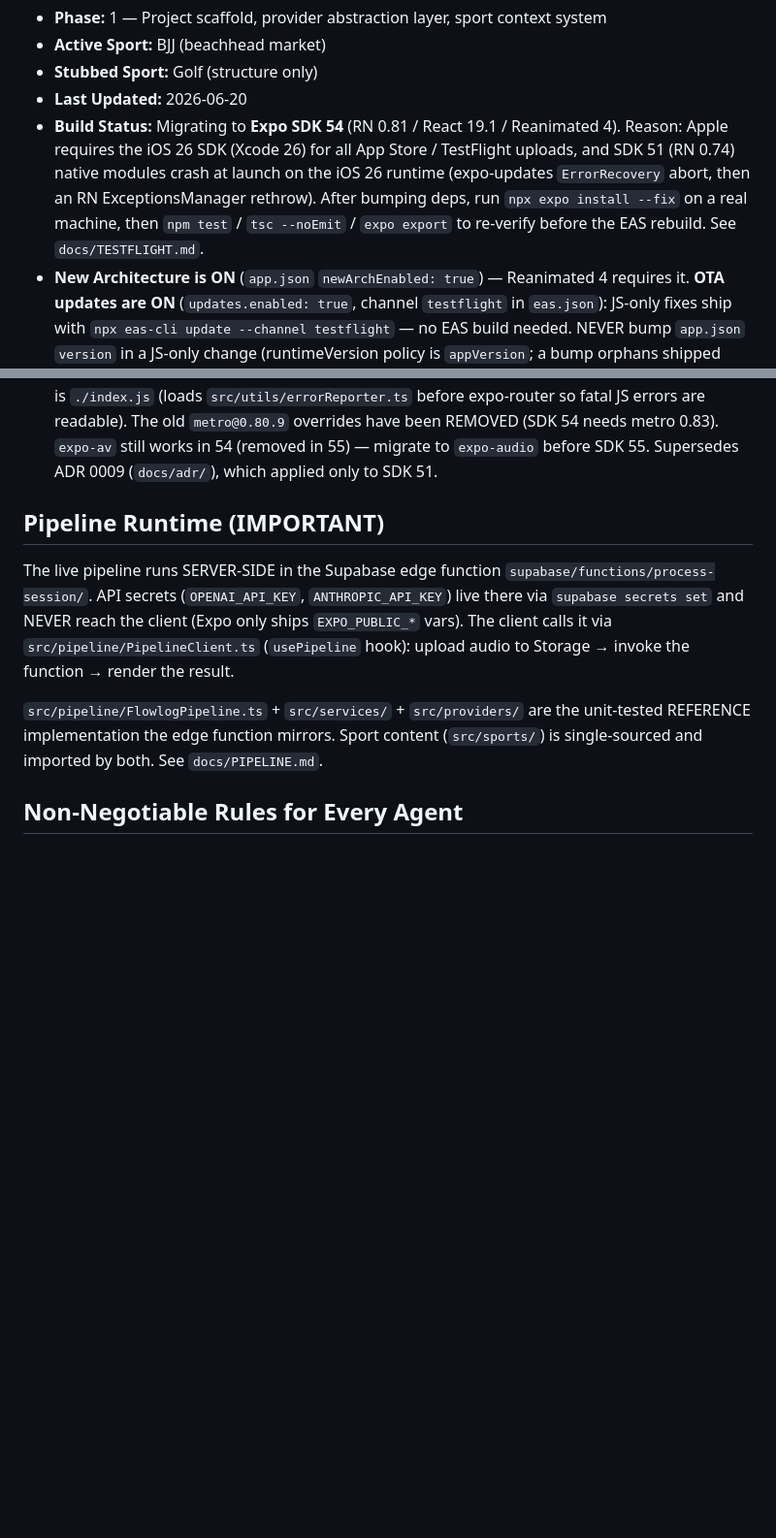
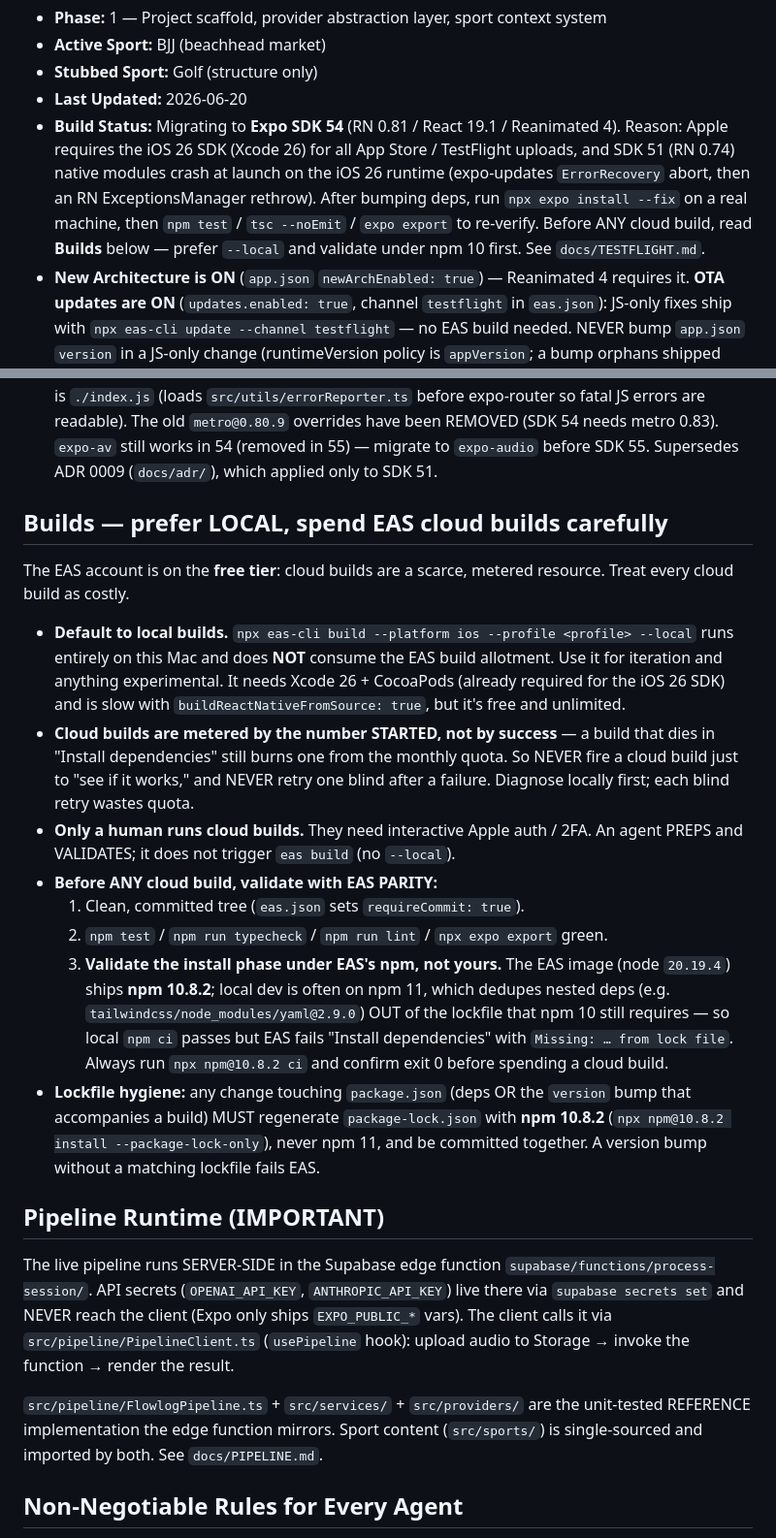
Before and after one commit to srjt/flowlog, a Markdown page: CLAUDE.md, 2 parts joined by grey strips. Shown at 97% size. GitHub-like rendering; blank space fills up the shorter version.

Commit message:
docs: prefer local EAS builds; validate cloud builds under npm 10
Add a "Builds" section to CLAUDE.md capturing this session's lessons: the
EAS free tier meters by builds STARTED (failed ones count), so default to
`eas build --local` (no quota) and never retry cloud builds blind. Before any
cloud build, validate the install phase under EAS's npm (10.8.2 on node
20.19.4) with `npx npm@10.8.2 ci` — local npm 11 dedupes nested deps out of
the lockfile that npm 10 requires, so local `npm ci` passes while EAS fails
"Install dependencies". Regenerate the lockfile with npm 10, never npm 11.

Co-Authored-By: Claude Opus 4.8 <noreply@anthropic.com>

```diff
--- a/CLAUDE.md
+++ b/CLAUDE.md
@@ -22,7 +22,8 @@ Tagline: "Talk. Reflect. Improve."
   on the iOS 26 runtime (expo-updates `ErrorRecovery` abort, then an RN
   ExceptionsManager rethrow). After bumping deps, run `npx expo install --fix`
   on a real machine, then `npm test` / `tsc --noEmit` / `expo export` to
-  re-verify before the EAS rebuild. See `docs/TESTFLIGHT.md`.
+  re-verify. Before ANY cloud build, read **Builds** below — prefer `--local`
+  and validate under npm 10 first. See `docs/TESTFLIGHT.md`.
 - **New Architecture is ON** (`app.json` `newArchEnabled: true`) — Reanimated 4
   requires it. **OTA updates are ON** (`updates.enabled: true`, channel
   `testflight` in `eas.json`): JS-only fixes ship with
@@ -42,6 +43,36 @@ Tagline: "Talk. Reflect. Improve."
   needs metro 0.83). `expo-av` still works in 54 (removed in 55) — migrate to
   `expo-audio` before SDK 55. Supersedes ADR 0009 (`docs/adr/`), which
   applied only to SDK 51.
+
+## Builds — prefer LOCAL, spend EAS cloud builds carefully
+
+The EAS account is on the **free tier**: cloud builds are a scarce, metered
+resource. Treat every cloud build as costly.
+
+- **Default to local builds.** `npx eas-cli build --platform ios --profile
+  <profile> --local` runs entirely on this Mac and does **NOT** consume the EAS
+  build allotment. Use it for iteration and anything experimental. It needs
+  Xcode 26 + CocoaPods (already required for the iOS 26 SDK) and is slow with
+  `buildReactNativeFromSource: true`, but it's free and unlimited.
+- **Cloud builds are metered by the number STARTED, not by success** — a build
+  that dies in "Install dependencies" still burns one from the monthly quota.
+  So NEVER fire a cloud build just to "see if it works," and NEVER retry one
+  blind after a failure. Diagnose locally first; each blind retry wastes quota.
+- **Only a human runs cloud builds.** They need interactive Apple auth / 2FA.
+  An agent PREPS and VALIDATES; it does not trigger `eas build` (no `--local`).
+- **Before ANY cloud build, validate with EAS PARITY:**
+  1. Clean, committed tree (`eas.json` sets `requireCommit: true`).
+  2. `npm test` / `npm run typecheck` / `npm run lint` / `npx expo export` green.
+  3. **Validate the install phase under EAS's npm, not yours.** The EAS image
+     (node `20.19.4`) ships **npm 10.8.2**; local dev is often on npm 11, which
+     dedupes nested deps (e.g. `tailwindcss/node_modules/yaml@2.9.0`) OUT of the
+     lockfile that npm 10 still requires — so local `npm ci` passes but EAS
+     fails "Install dependencies" with `Missing: … from lock file`. Always run
+     `npx npm@10.8.2 ci` and confirm exit 0 before spending a cloud build.
+- **Lockfile hygiene:** any change touching `package.json` (deps OR the `version`
+  bump that accompanies a build) MUST regenerate `package-lock.json` with **npm
+  10.8.2** (`npx npm@10.8.2 install --package-lock-only`), never npm 11, and be
+  committed together. A version bump without a matching lockfile fails EAS.
 
 ## Pipeline Runtime (IMPORTANT)
 
```
